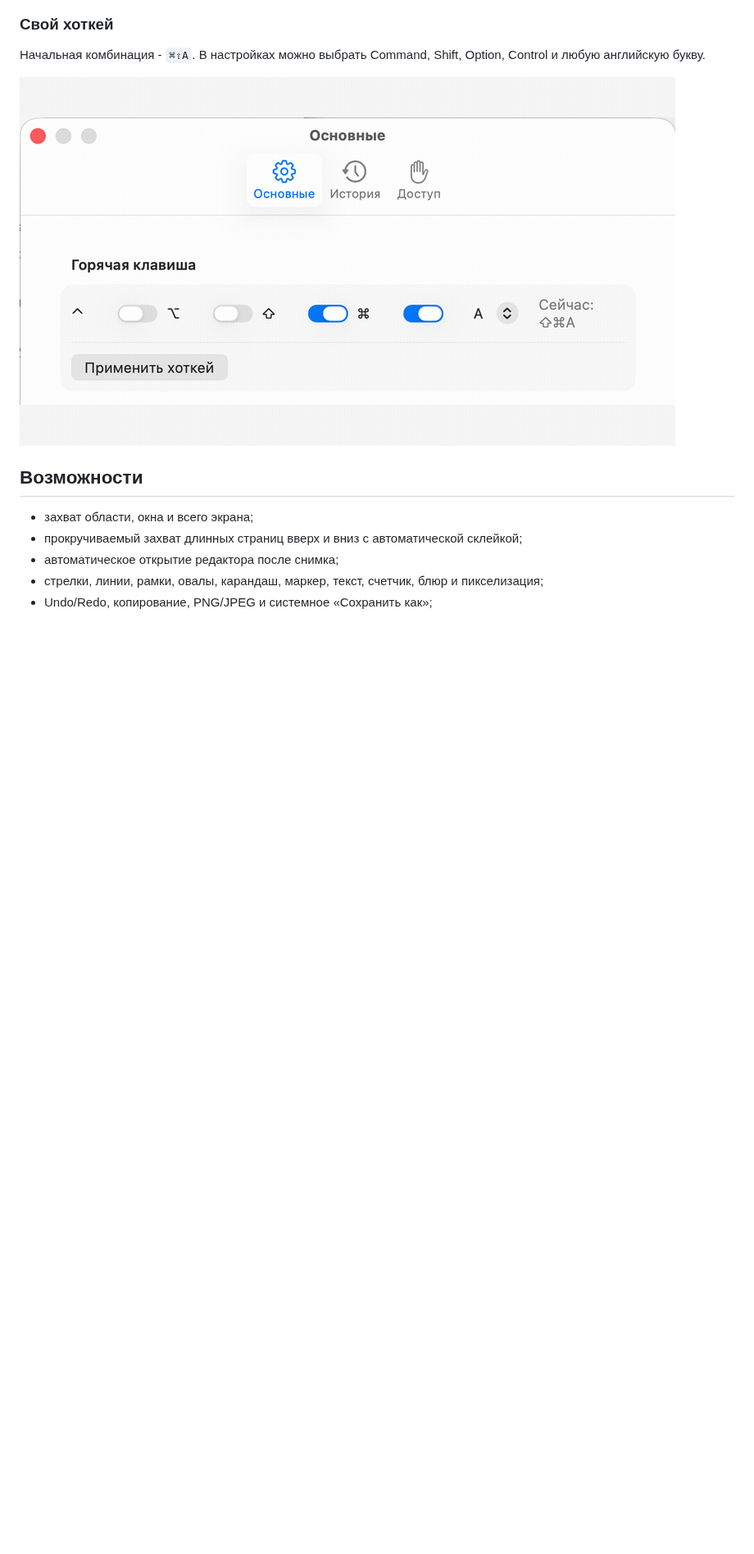
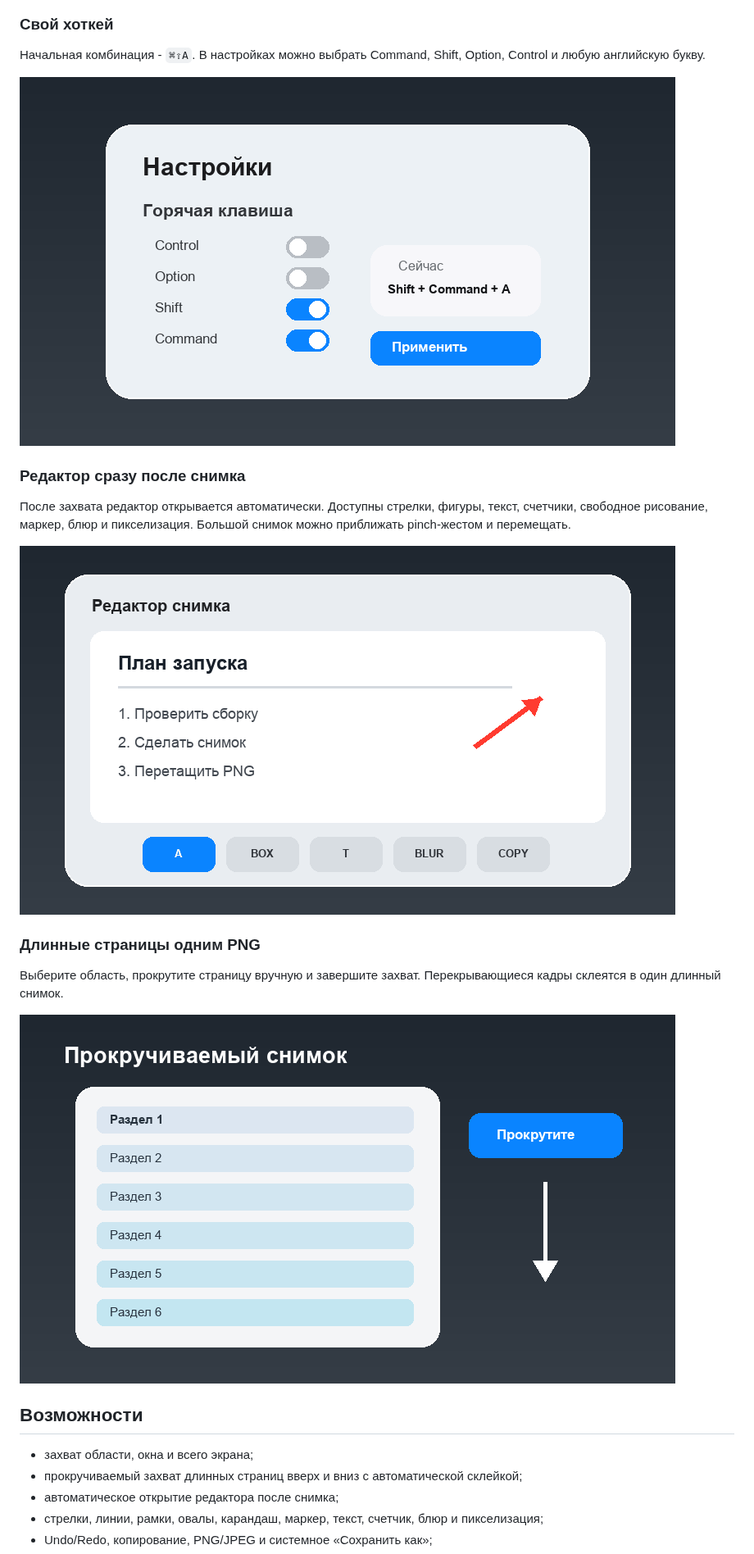
Before and after one commit to bogdan0dzuba/screenshotapp-bogdan, a Markdown page: README.md, the part around one of its changes. Shown at 82% size. Drawn GitHub-style; pictures changed too: docs/assets/editor-demo.gif (added), docs/assets/hotkey-demo.gif, docs/assets/scroll-capture-demo.gif (added); blank space fills up the shorter version.

Commit message:
Обновляет страницу релиза 0.5.2

```diff
--- a/README.md
+++ b/README.md
@@ -20,6 +21,18 @@
 
 ![Настройка горячей клавиши](docs/assets/hotkey-demo.gif)
 
+### Редактор сразу после снимка
+
+После захвата редактор открывается автоматически. Доступны стрелки, фигуры, текст, счетчики, свободное рисование, маркер, блюр и пикселизация. Большой снимок можно приближать pinch-жестом и перемещать.
+
+![Редактирование снимка](docs/assets/editor-demo.gif)
+
+### Длинные страницы одним PNG
+
+Выберите область, прокрутите страницу вручную и завершите захват. Перекрывающиеся кадры склеятся в один длинный снимок.
+
+![Прокручиваемый захват](docs/assets/scroll-capture-demo.gif)
+
 ## Возможности
 
 - захват области, окна и всего экрана;
```
Also changed, not shown: other parts of README.md (+5 -0 lines), docs/changelog/CHANGELOG.md (+1 -0 lines), 2 other files.
